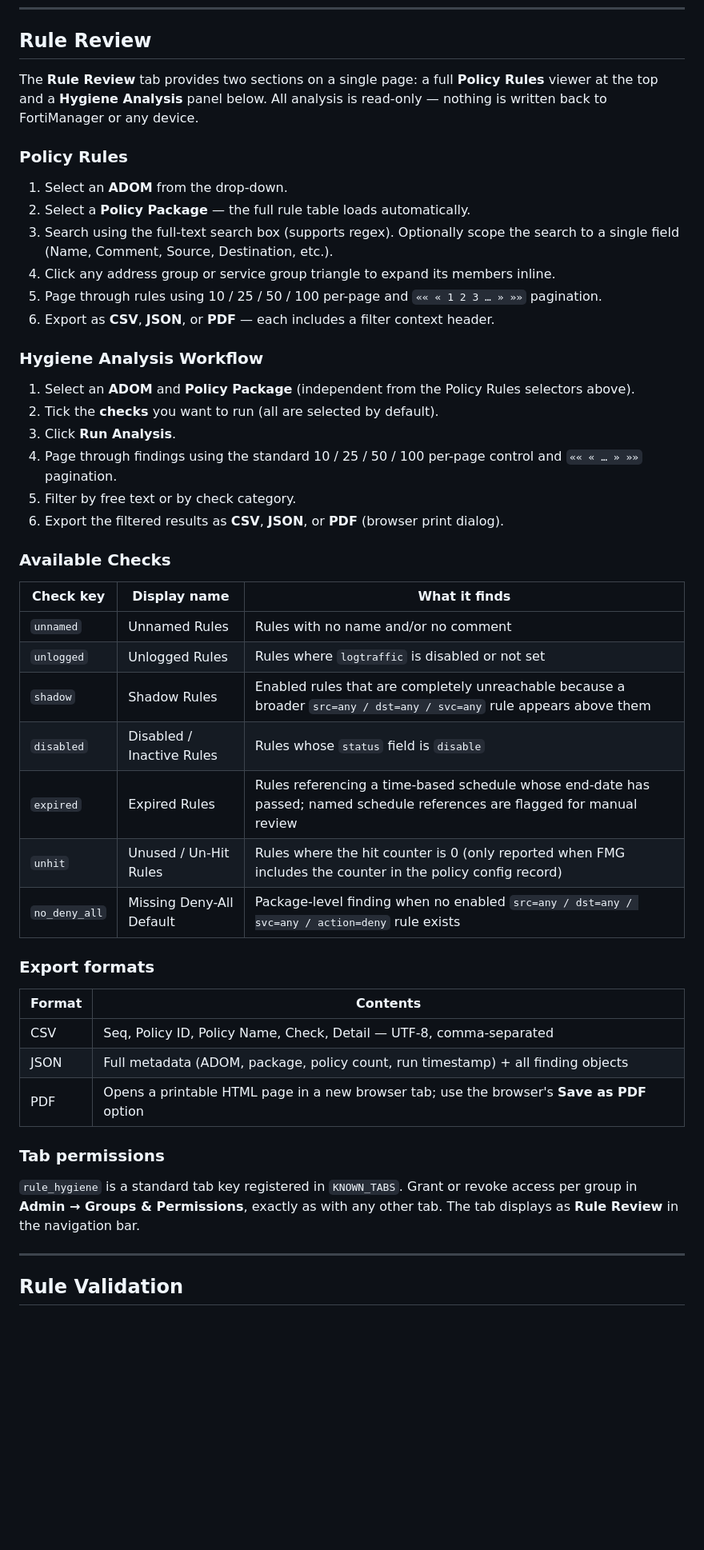
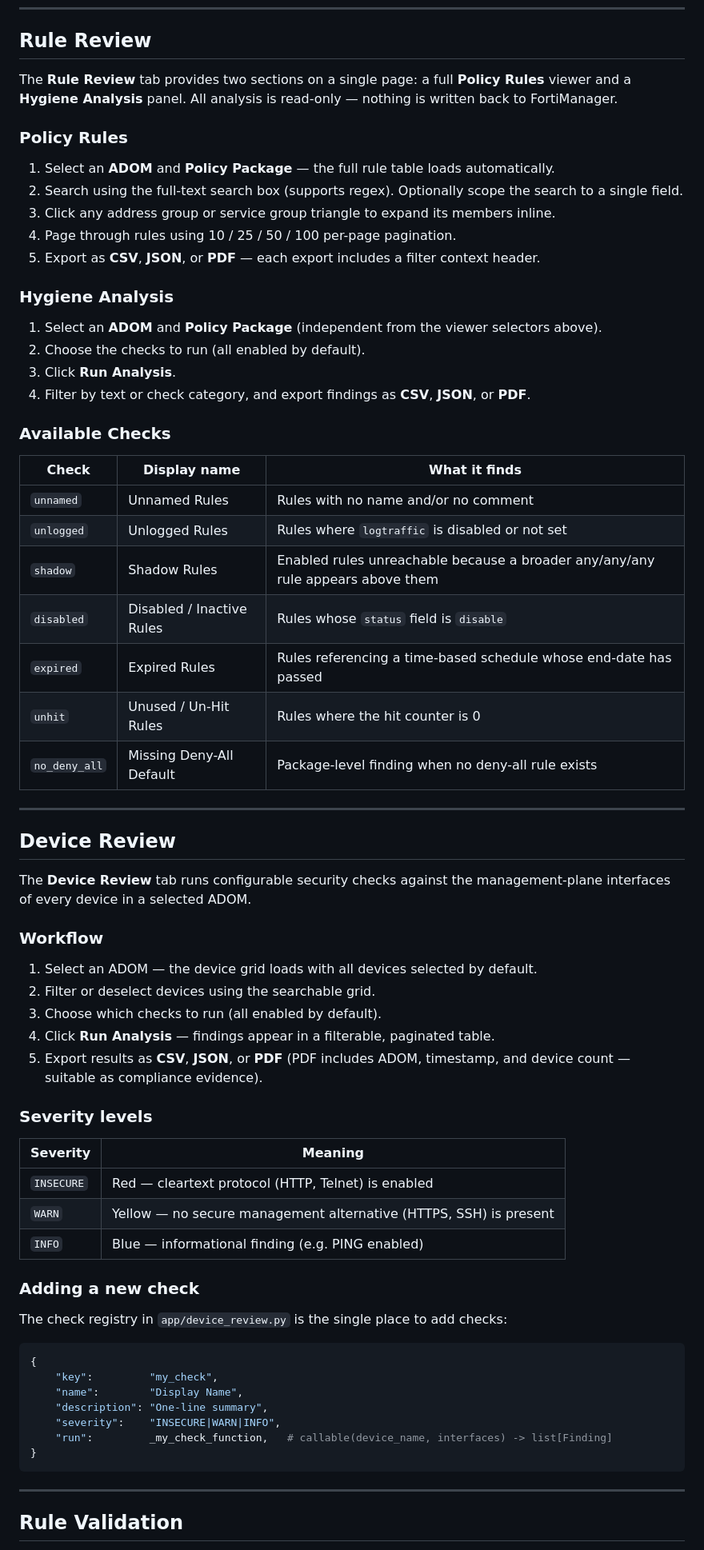
Before and after one commit to gatecrest-labs/4thealth, a Markdown page: README.md, the part around one of its changes. Shown at 80% size. Drawn GitHub-style; blank space fills up the shorter version.

````diff
--- a/README.md
+++ b/README.md
@@ -439,51 +425,70 @@ SUMMARY_REFRESH_MINUTE=0  # 0–59 (default: 0)
 
 ## Rule Review
 
-The **Rule Review** tab provides two sections on a single page: a full **Policy Rules** viewer at the top and a **Hygiene Analysis** panel below. All analysis is read-only — nothing is written back to FortiManager or any device.
+The **Rule Review** tab provides two sections on a single page: a full **Policy Rules** viewer and a **Hygiene Analysis** panel. All analysis is read-only — nothing is written back to FortiManager.
 
 ### Policy Rules
 
-1. Select an **ADOM** from the drop-down.
-2. Select a **Policy Package** — the full rule table loads automatically.
-3. Search using the full-text search box (supports regex). Optionally scope the search to a single field (Name, Comment, Source, Destination, etc.).
-4. Click any address group or service group triangle to expand its members inline.
-5. Page through rules using 10 / 25 / 50 / 100 per-page and `«« « 1 2 3 … » »»` pagination.
-6. Export as **CSV**, **JSON**, or **PDF** — each includes a filter context header.
+1. Select an **ADOM** and **Policy Package** — the full rule table loads automatically.
+2. Search using the full-text search box (supports regex). Optionally scope the search to a single field.
+3. Click any address group or service group triangle to expand its members inline.
+4. Page through rules using 10 / 25 / 50 / 100 per-page pagination.
+5. Export as **CSV**, **JSON**, or **PDF** — each export includes a filter context header.
 
-### Hygiene Analysis Workflow
+### Hygiene Analysis
 
-1. Select an **ADOM** and **Policy Package** (independent from the Policy Rules selectors above).
-2. Tick the **checks** you want to run (all are selected by default).
+1. Select an **ADOM** and **Policy Package** (independent from the viewer selectors above).
+2. Choose the checks to run (all enabled by default).
 3. Click **Run Analysis**.
-4. Page through findings using the standard 10 / 25 / 50 / 100 per-page control and `«« « … » »»` pagination.
-5. Filter by free text or by check category.
-6. Export the filtered results as **CSV**, **JSON**, or **PDF** (browser print dialog).
+4. Filter by text or check category, and export findings as **CSV**, **JSON**, or **PDF**.
 
 ### Available Checks
 
-| Check key | Display name | What it finds |
+| Check | Display name | What it finds |
 |---|---|---|
 | `unnamed` | Unnamed Rules | Rules with no name and/or no comment |
 | `unlogged` | Unlogged Rules | Rules where `logtraffic` is disabled or not set |
-| `shadow` | Shadow Rules | Enabled rules that are completely unreachable because a broader `src=any / dst=any / svc=any` rule appears above them |
+| `shadow` | Shadow Rules | Enabled rules unreachable because a broader any/any/any rule appears above them |
 | `disabled` | Disabled / Inactive Rules | Rules whose `status` field is `disable` |
-| `expired` | Expired Rules | Rules referencing a time-based schedule whose end-date has passed; named schedule references are flagged for manual review |
-| `unhit` | Unused / Un-Hit Rules | Rules where the hit counter is 0 (only reported when FMG includes the counter in the policy config record) |
-| `no_deny_all` | Missing Deny-All Default | Package-level finding when no enabled `src=any / dst=any / svc=any / action=deny` rule exists |
+| `expired` | Expired Rules | Rules referencing a time-based schedule whose end-date has passed |
+| `unhit` | Unused / Un-Hit Rules | Rules where the hit counter is 0 |
+| `no_deny_all` | Missing Deny-All Default | Package-level finding when no deny-all rule exists |
 
-### Export formats
+---
 
-| Format | Contents |
+## Device Review
+
+The **Device Review** tab runs configurable security checks against the management-plane interfaces of every device in a selected ADOM.
+
+### Workflow
+
+1. Select an ADOM — the device grid loads with all devices selected by default.
+2. Filter or deselect devices using the searchable grid.
+3. Choose which checks to run (all enabled by default).
+4. Click **Run Analysis** — findings appear in a filterable, paginated table.
+5. Export results as **CSV**, **JSON**, or **PDF** (PDF includes ADOM, timestamp, and device count — suitable as compliance evidence).
+
+### Severity levels
+
+| Severity | Meaning |
 |---|---|
-| CSV | Seq, Policy ID, Policy Name, Check, Detail — UTF-8, comma-separated |
-| JSON | Full metadata (ADOM, package, policy count, run timestamp) + all finding objects |
-| PDF | Opens a printable HTML page in a new browser tab; use the browser's **Save as PDF** option |
+| `INSECURE` | Red — cleartext protocol (HTTP, Telnet) is enabled |
+| `WARN` | Yellow — no secure management alternative (HTTPS, SSH) is present |
+| `INFO` | Blue — informational finding (e.g. PING enabled) |
 
-### Tab permissions
+### Adding a new check
 
-`rule_hygiene` is a standard tab key registered in `KNOWN_TABS`.
-Grant or revoke access per group in **Admin → Groups & Permissions**, exactly as with
-any other tab. The tab displays as **Rule Review** in the navigation bar.
+The check registry in `app/device_review.py` is the single place to add checks:
+
+```python
+{
+    "key":         "my_check",
+    "name":        "Display Name",
+    "description": "One-line summary",
+    "severity":    "INSECURE|WARN|INFO",
+    "run":         _my_check_function,   # callable(device_name, interfaces) -> list[Finding]
+}
+```
 
 ---
 
````
Also changed, not shown: other parts of README.md (+325 -322 lines).
